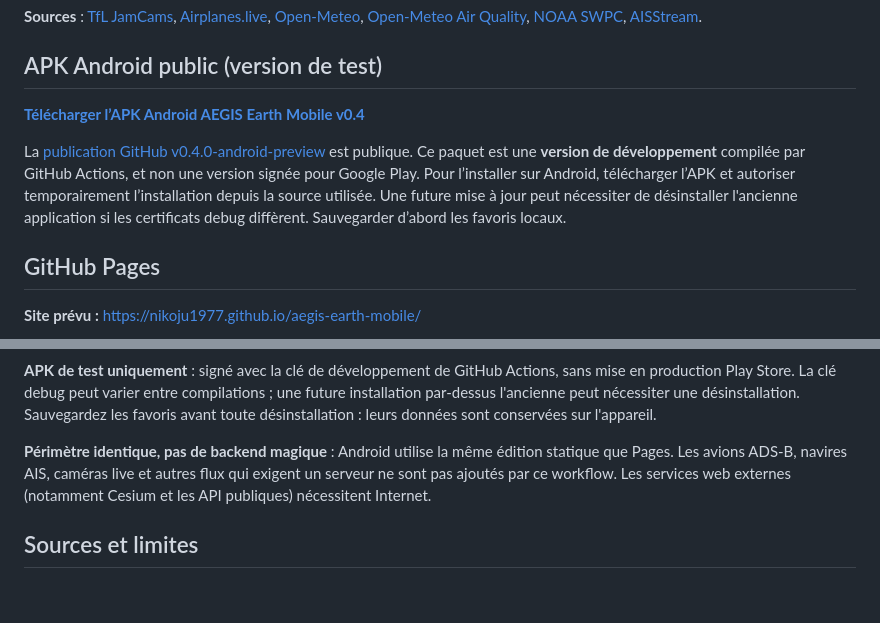
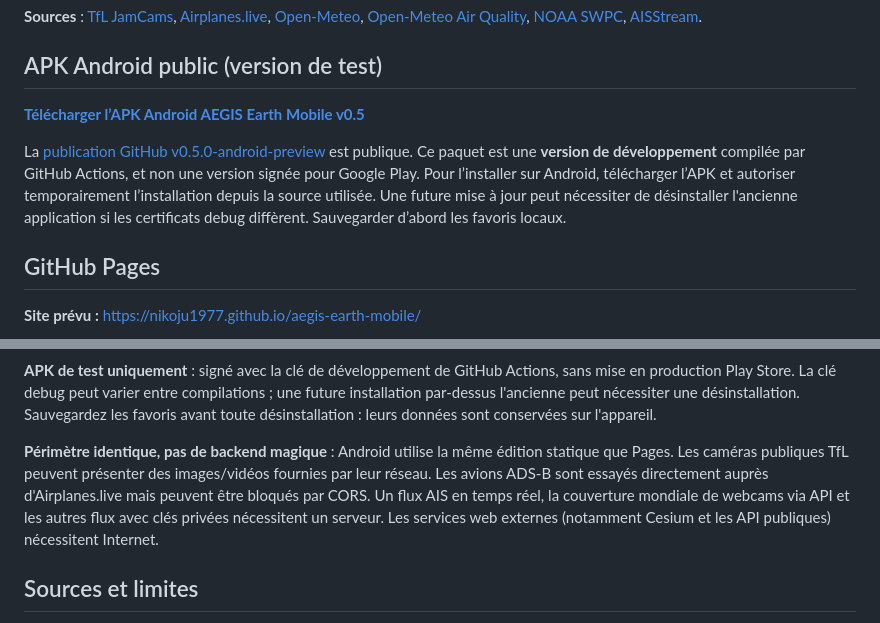
Before and after one commit to Nikoju1977/aegis-earth-mobile, a Markdown page: README.md, 2 parts joined by grey strips. Drawn GitHub-style; blank space fills up the shorter version.

Commit message:
docs(release): public Android 0.5 download and precise cameras/AIS limitations

```diff
--- a/README.md
+++ b/README.md
@@ -17,9 +17,9 @@ Les services distants sont sollicités par le navigateur et peuvent ne pas autor
 
 ## APK Android public (version de test)
 
-[**Télécharger l’APK Android AEGIS Earth Mobile v0.4**](https://github.com/Nikoju1977/aegis-earth-mobile/releases/download/v0.4.0-android-preview/AEGIS-Earth-Mobile-v0.4-android-debug.apk)
+[**Télécharger l’APK Android AEGIS Earth Mobile v0.5**](https://github.com/Nikoju1977/aegis-earth-mobile/releases/download/v0.5.0-android-preview/AEGIS-Earth-Mobile-v0.5-android-debug.apk)
 
-La [publication GitHub v0.4.0-android-preview](https://github.com/Nikoju1977/aegis-earth-mobile/releases/tag/v0.4.0-android-preview) est publique. Ce paquet est une **version de développement** compilée par GitHub Actions, et non une version signée pour Google Play. Pour l’installer sur Android, télécharger l’APK et autoriser temporairement l’installation depuis la source utilisée. Une future mise à jour peut nécessiter de désinstaller l'ancienne application si les certificats debug diffèrent. Sauvegarder d’abord les favoris locaux.
+La [publication GitHub v0.5.0-android-preview](https://github.com/Nikoju1977/aegis-earth-mobile/releases/tag/v0.5.0-android-preview) est publique. Ce paquet est une **version de développement** compilée par GitHub Actions, et non une version signée pour Google Play. Pour l’installer sur Android, télécharger l’APK et autoriser temporairement l’installation depuis la source utilisée. Une future mise à jour peut nécessiter de désinstaller l'ancienne application si les certificats debug diffèrent. Sauvegarder d’abord les favoris locaux.
 
 ## GitHub Pages
 
@@ -80,7 +80,7 @@ Le workflow [Android Debug APK](.github/workflows/android-debug-apk.yml) exécut
 
 **APK de test uniquement** : signé avec la clé de développement de GitHub Actions, sans mise en production Play Store. La clé debug peut varier entre compilations ; une future installation par-dessus l'ancienne peut nécessiter une désinstallation. Sauvegardez les favoris avant toute désinstallation : leurs données sont conservées sur l'appareil.
 
-**Périmètre identique, pas de backend magique** : Android utilise la même édition statique que Pages. Les avions ADS-B, navires AIS, caméras live et autres flux qui exigent un serveur ne sont pas ajoutés par ce workflow. Les services web externes (notamment Cesium et les API publiques) nécessitent Internet.
+**Périmètre identique, pas de backend magique** : Android utilise la même édition statique que Pages. Les caméras publiques TfL peuvent présenter des images/vidéos fournies par leur réseau. Les avions ADS-B sont essayés directement auprès d'Airplanes.live mais peuvent être bloqués par CORS. Un flux AIS en temps réel, la couverture mondiale de webcams via API et les autres flux avec clés privées nécessitent un serveur. Les services web externes (notamment Cesium et les API publiques) nécessitent Internet.
 
 ## Sources et limites
 
```
